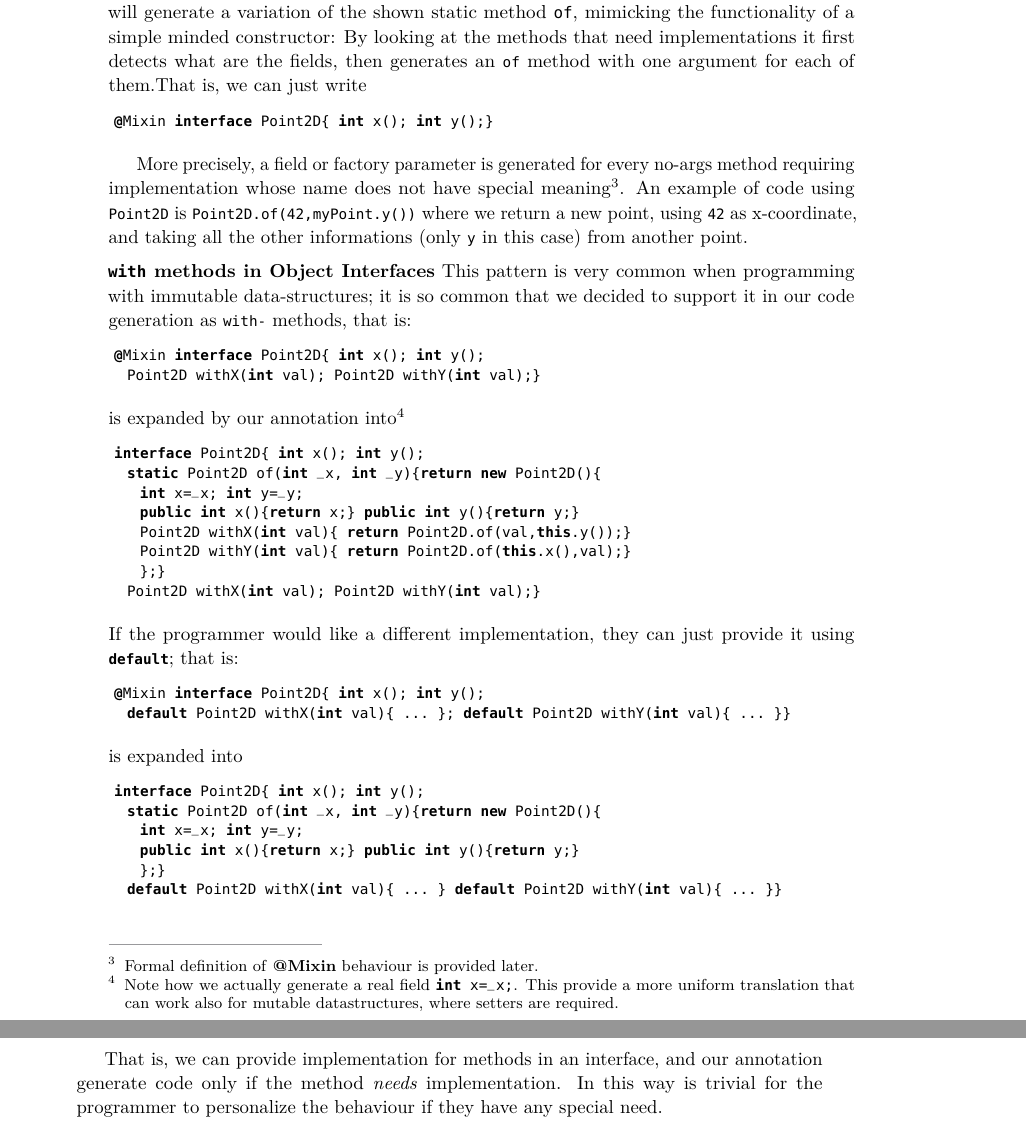
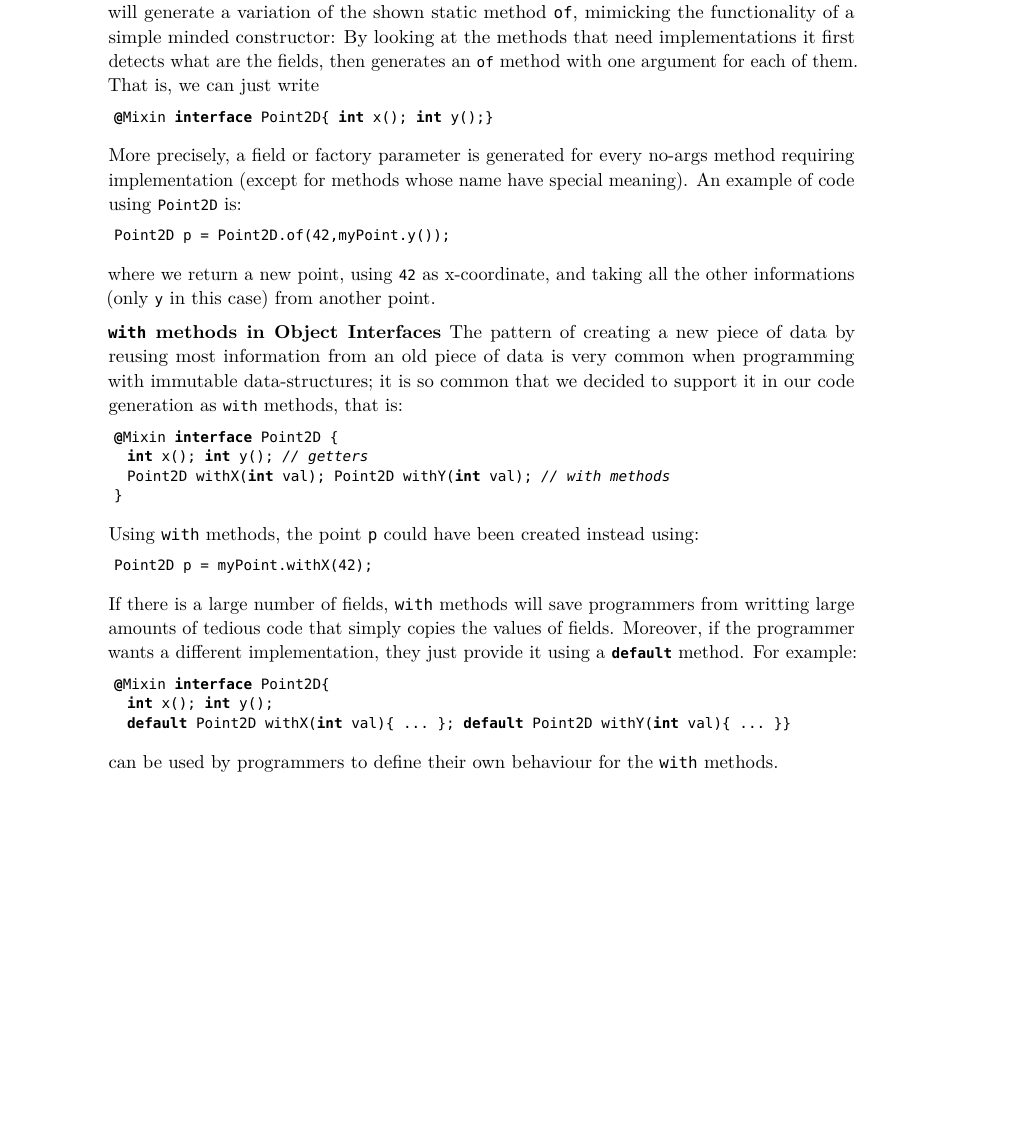
Before and after one commit to YanlinWang/MixinAnnoProcessor, a LaTeX paper (paper/paper.tex, which reads paper/sections/Overview.tex): two parts of pages 6 and 7 of 28 before the commit and part of page 6 of 28 after it, the two joined at a grey line, cut so that both start at the same text, the shorter picture padded with empty space. Compiled offline with pdfLaTeX.

Commit message:
More polishing on Section 2

```diff
--- a/paper/sections/Overview.tex
+++ b/paper/sections/Overview.tex
@@ -164,29 +168,48 @@ annotation will generate a variation of the shown static method
 \texttt{of}, mimicking the functionality of a simple minded
 constructor: By looking at the methods that need implementations it
 first detects what are the fields, then generates an \Q@of@ method with
-one argument for each of them.That is, we can just write
+one argument for each of them. That is, we can just write
 
 \begin{lstlisting}
 @Mixin interface Point2D{ int x(); int y();}
 \end{lstlisting}
 
-More precisely, a field or factory parameter is generated for every
-no-args method requiring implementation whose name does not have
-special meaning\footnote{Formal definition of \mixin behaviour is
-  provided later.}.  An example of code using \Q@Point2D@ is
-\Q@Point2D.of(42,myPoint.y())@ where we return a new point, using
-\Q@42@ as x-coordinate, and taking all the other informations (only
-\Q@y@ in this case) from another point.
+\noindent More precisely, a field or factory parameter is generated for every
+no-args method requiring implementation (except for methods whose name have
+special meaning).  An example of code using \Q@Point2D@ is:
+
+\begin{lstlisting}
+Point2D p = Point2D.of(42,myPoint.y());
+\end{lstlisting}
+
+\noindent where we return a new point, using \Q@42@ as x-coordinate,
+and taking all the other informations (only \Q@y@ in this case) from
+another point.
 
 \paragraph{\texttt{with} methods in Object Interfaces}
-This pattern is very common
+The pattern of creating a new piece of data by reusing most
+information from an old piece of data is very common
 when programming with immutable data-structures; it is so common that
-we decided to support it in our code generation as \Q@with-@ methods,
+we decided to support it in our code generation as \Q@with@ methods,
 that is:
 \begin{lstlisting}
-@Mixin interface Point2D{ int x();    int y();
-  Point2D withX(int val);    Point2D withY(int val);}
+@Mixin interface Point2D {
+  int x();    int y(); // getters
+  Point2D withX(int val);    Point2D withY(int val); // with methods
+}
 \end{lstlisting}
+
+\noindent Using \texttt{with} methods, the point \texttt{p} could have
+been created instead using:
+
+\begin{lstlisting}
+Point2D p = myPoint.withX(42);
+\end{lstlisting}
+
+\noindent If there is a large number of fields, \texttt{with} methods
+will save programmers from writting large amounts of tedious code that
+simply copies the values of fields.
+\begin{comment}
 is expanded by our annotation into\footnote{
 Note how we actually generate a real field \Q@int x=_x;@.
 This provide a more uniform translation that can work also for mutable datastructures, where setters are required.
@@ -202,11 +225,19 @@ interface Point2D{ int x(); int y();
     };}
   Point2D withX(int val);    Point2D withY(int val);}
 \end{lstlisting}
-If the programmer would like a different implementation, they can just provide it using \Q@default@; that is:
+\end{comment}
+Moreover, if the programmer wants a different implementation, they
+just provide it using a \Q@default@ method. For example:
 \begin{lstlisting}
-@Mixin interface Point2D{ int x(); int y();
+@Mixin interface Point2D{
+  int x(); int y();
   default Point2D withX(int val){ ... };    default Point2D withY(int val){ ... }}
 \end{lstlisting}
+
+\noindent can be used by programmers to define their own behaviour for
+the \texttt{with} methods.
+
+\begin{comment}
 is expanded into
 \begin{lstlisting}
 interface Point2D{ int x(); int y();
@@ -308,4 +340,3 @@ and our annotation generate code only if the method \emph{needs} implementation.
 %
 %\lstinputlisting[linerange=15-27]{../UseMixinLombok/src/overview/TestPoint.java} % APPLY:linerange=POINT_OF
 
-\subsection{\Q@Animal@ and \Q@Horse@: simple mutable data with fields}
```
Also changed, not shown: paper/sections/Overview.tex (58 more changed lines), 1 other file.
